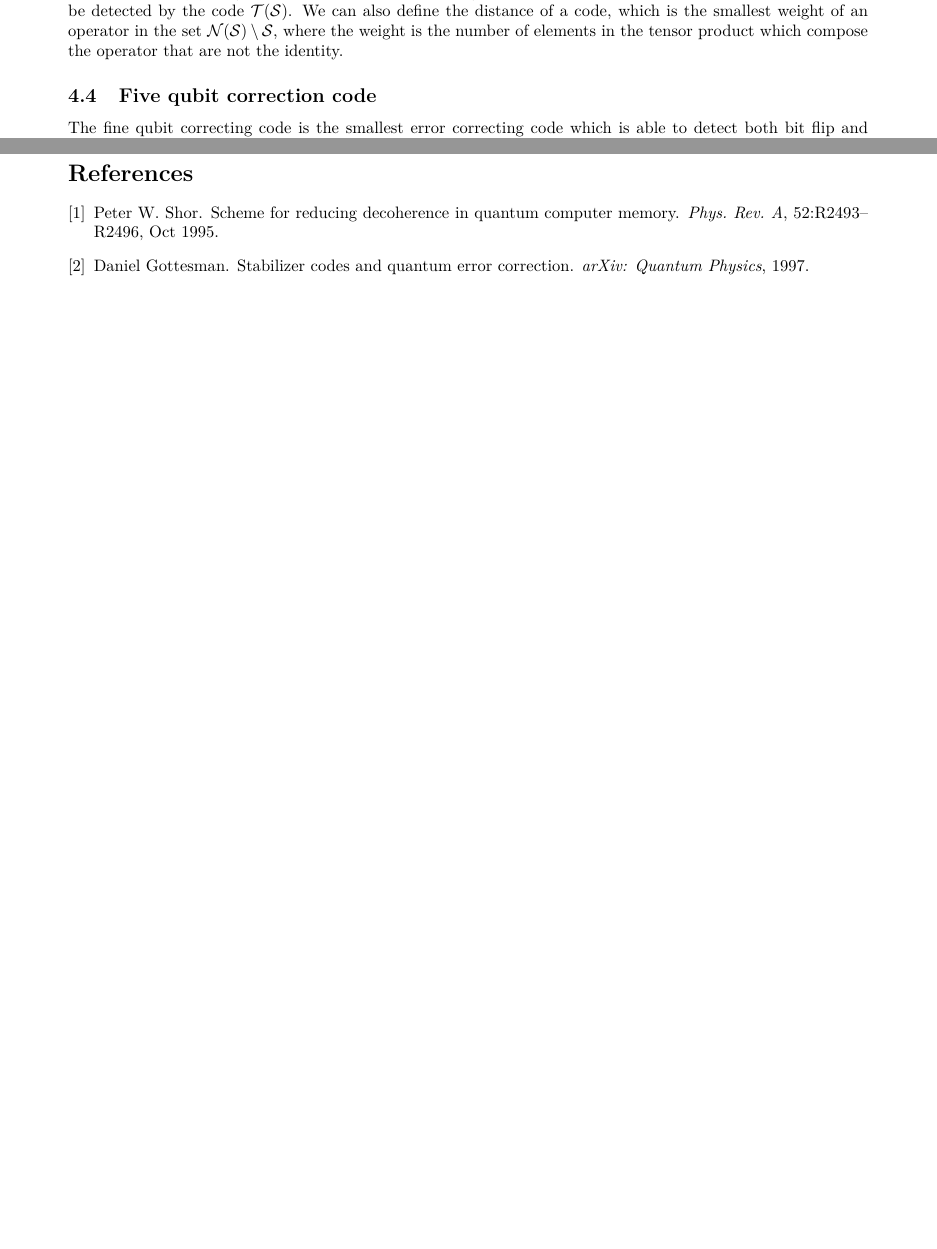
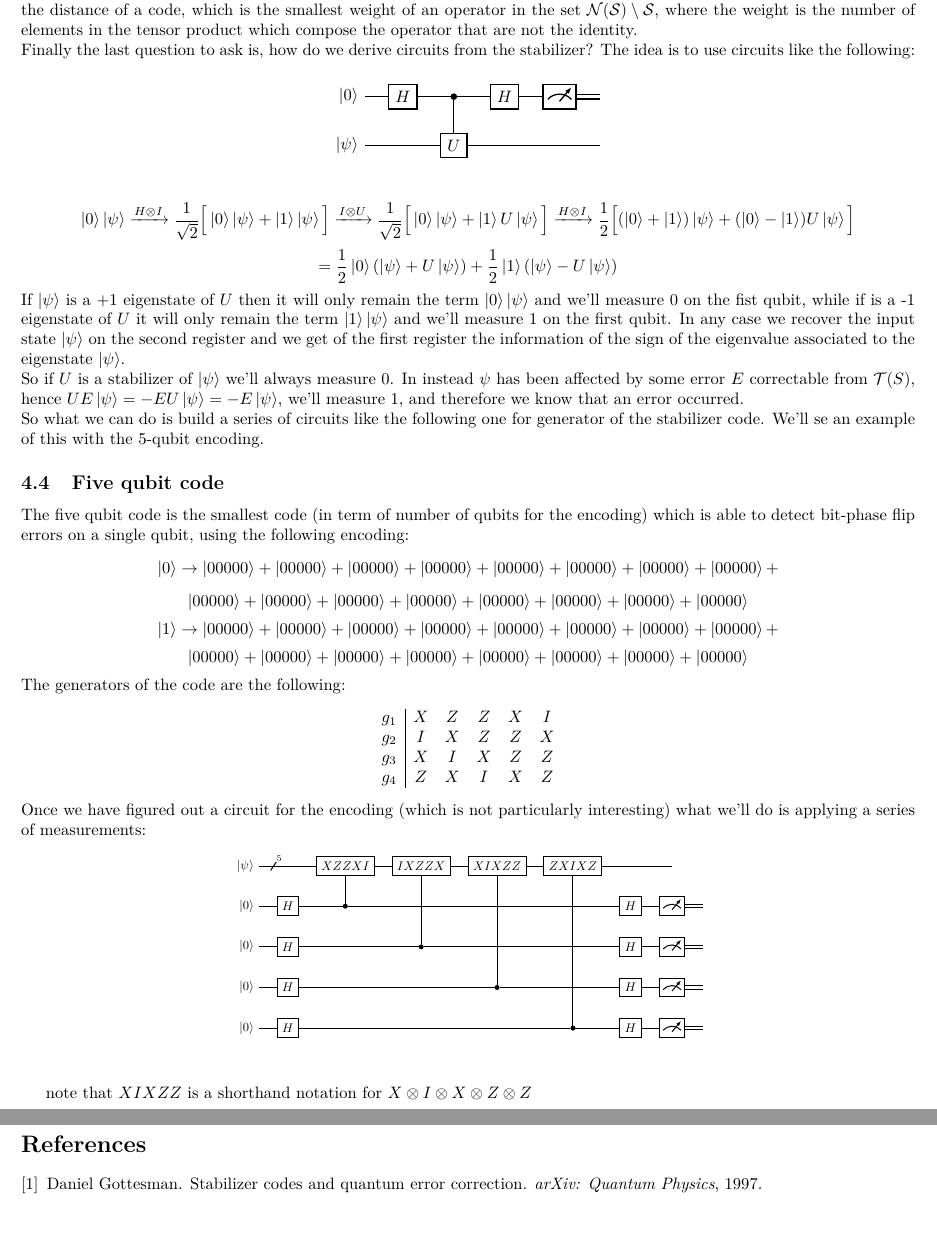
Before and after one commit to DiegoArcelli/Quantum-Error-Correction-Report, a LaTeX document (report/report.tex): two parts of pages 6 and 8 of 8 before the commit and two parts of pages 7 and 8 of 8 after it, joined at a grey line, cut so that both start at the same text. Compiled offline with pdfLaTeX.

Commit message:
started implementation of circuit for 5-qubit error correction

```diff
--- a/report/report.tex
+++ b/report/report.tex
@@ -8,7 +8,8 @@
 \usetikzlibrary{quantikz}
 \usepackage{mathtools}
 % \usepackage[a4paper, left = 3.5cm, right = 3.5cm, top = 3.5cm, bottom = 3.5cm ]{geometry}
-\usepackage[a4paper, left = 2cm, right = 2cm, top = 2cm, bottom = 2cm ]{geometry}
+% \usepackage[a4paper, left = 2cm, right = 2cm, top = 2cm, bottom = 2cm ]{geometry}
+\usepackage[a4paper, left = 1cm, right = 1cm, top = 2cm, bottom = 2cm ]{geometry}
 \usepackage{listings}
 
 \newtheorem{definition}{Definition}[section]
@@ -180,9 +166,50 @@
 	the first size basically correspond to the bit flip stabilizer applied to each group of three qubits.
 
 	\subsection{Errors with stabilizer codes}
-	 Consider an error matrix $E \in \Pi^n$. $E$ can either commute or anti-commute with the operators in $\mathcal{S}$. If $\forall M \in \mathcal{S}\ ME = -EM$ then $ME\ket{\psi} = -EM\ket{\psi} = -E\ket{\psi}$, thus the error defined by $E$ can be detected. If instead $\forall M \in \mathcal{S}\ ME = EM$ then $ME\ket{\psi} = EM\ket{\psi} = E\ket{\psi}$, which means that this error cannot be detected. So we define $\mathcal{N}(\mathcal{S}) = \{E \in \Pi^n \colon EM = ME, \ \forall M \in \mathcal{S}\}$ which can be seen as the set of errors which cannot be detected by the code $\mathcal{T}(\mathcal{S})$. We can also define the distance of a code, which is the smallest weight of an operator in the set $\mathcal{N}(\mathcal{S}) \setminus \mathcal{S}$, where the weight is the number of elements in the tensor product which compose the operator that are not the identity.
+	 Consider an error matrix $E \in \Pi^n$. $E$ can either commute or anti-commute with the operators in $\mathcal{S}$. If $\forall M \in \mathcal{S}\ ME = -EM$ then $ME\ket{\psi} = -EM\ket{\psi} = -E\ket{\psi}$, thus the error defined by $E$ can be detected. If instead $\forall M \in \mathcal{S}\ ME = EM$ then $ME\ket{\psi} = EM\ket{\psi} = E\ket{\psi}$, which means that this error cannot be detected. So we define $\mathcal{N}(\mathcal{S}) = \{E \in \Pi^n \colon EM = ME, \ \forall M \in \mathcal{S}\}$ which can be seen as the set of errors which cannot be detected by the code $\mathcal{T}(\mathcal{S})$. We can also define the distance of a code, which is the smallest weight of an operator in the set $\mathcal{N}(\mathcal{S}) \setminus \mathcal{S}$, where the weight is the number of elements in the tensor product which compose the operator that are not the identity.\\
+	 Finally the last question to ask is, how do we derive circuits from the stabilizer? The idea is to use circuits like the following:
+	 \begin{figure}[H]
+		\centering
+		\begin{quantikz}
+		\lstick{$\ket{0}$} & \gate{H} & \ctrl{1} & \gate{H} & \meter{} & \cw \\
+			\lstick{$\ket{\psi}$} & \qw & \gate{U} & \qw & \qw & \qw
+		\end{quantikz}
+	 \end{figure}
+	 \[ \ket{0}\ket{\psi} \xrightarrow{H\otimes I} \frac{1}{\sqrt{2}}\Big[\ket{0}\ket{\psi}+ \ket{1}\ket{\psi}\Big] \xrightarrow{I\otimes U} \frac{1}{\sqrt{2}}\Big[\ket{0}\ket{\psi}+ \ket{1}U\ket{\psi}\Big] \xrightarrow{H\otimes I} \frac{1}{2}\Big[(\ket{0}+\ket{1})\ket{\psi}+ (\ket{0}-\ket{1})U\ket{\psi}\Big] \]
+	 \[ = \frac{1}{2}\ket{0}(\ket{\psi} + U\ket{\psi}) + \frac{1}{2}\ket{1}(\ket{\psi} - U\ket{\psi}) \]
+	 If $\ket{\psi}$ is a +1 eigenstate of $U$ then it will only remain the term $\ket{0}\ket{\psi}$ and we'll measure 0 on the fist qubit, while if is a -1 eigenstate of $U$ it will only remain the term $\ket{1}\ket{\psi}$ and we'll measure 1 on the first qubit. In any case we recover the input state $\ket{\psi}$ on the second register and we get of the first register the information of the sign of the eigenvalue associated to the eigenstate $\ket{\psi}$.\\
+	 So if $U$ is a stabilizer of $\ket{\psi}$ we'll always measure 0. In instead $\psi$ has been affected by some error $E$ correctable from $\mathcal{T}(S)$, hence $UE\ket{\psi} = -EU\ket{\psi}  = -E\ket{\psi}$, we'll measure 1, and therefore we know that an error occurred.\\
+	 So what we  can do is build a series of circuits like the following one for generator of the stabilizer code. We'll se an example of this with the 5-qubit encoding.
+
+	 \subsection{Five qubit code}
+	 The five qubit code is the smallest code (in term of number of qubits for the encoding) which is able to detect bit-phase flip errors on a single qubit, using the following encoding:
+	 \[ \ket{0} \rightarrow \ket{00000} + \ket{00000} + \ket{00000} + \ket{00000} + \ket{00000} + \ket{00000} + \ket{00000} + \ket{00000} + \]
+	 \[ \ket{00000} + \ket{00000} + \ket{00000} + \ket{00000} + \ket{00000} + \ket{00000} + \ket{00000} + \ket{00000} \]
+	 \[ \ket{1} \rightarrow \ket{00000} + \ket{00000} + \ket{00000} + \ket{00000} + \ket{00000} + \ket{00000} + \ket{00000} + \ket{00000} + \]
+	 \[ \ket{00000} + \ket{00000} + \ket{00000} + \ket{00000} + \ket{00000} + \ket{00000} + \ket{00000} + \ket{00000} \]
+	 The generators of the code are the following:
+	 \[
+	 \begin{array}{c|c c c c c}
+	 	g_1 & X & Z & Z & X & I\\
+	 	g_2 & I & X & Z & Z & X\\
+	 	g_3 & X & I & X & Z & Z\\
+	 	g_4 & Z & X & I & X & Z\\
+	 \end{array}
+	 \]
+	 Once we have figured out a circuit for the encoding (which is not particularly interesting) what we'll do is applying a series of measurements:
+	 \begin{figure}[H]
+	 	\centering
+	 	\resizebox{10cm}{!}{%
+	 	\begin{quantikz}
+	 		\lstick{$\ket{\psi}$} & \qwbundle{5} & \gate{XZZXI} & \gate{IXZZX} & \gate{XIXZZ} & \gate{ZXIXZ} & \qw & \qw \\
+	 		\lstick{$\ket{0}$} & \gate{H} & \ctrl{-1} & \qw & \qw & \qw & \gate{H} & \meter{} & \cw \\
+	 		\lstick{$\ket{0}$} & \gate{H} & \qw & \ctrl{-2} & \qw & \qw & \gate{H} & \meter{} & \cw \\
+	 		\lstick{$\ket{0}$} & \gate{H} & \qw & \qw & \ctrl{-3} & \qw & \gate{H} & \meter{} & \cw \\
+	 		\lstick{$\ket{0}$} & \gate{H} & \qw & \qw & \qw & \ctrl{-4} & \gate{H} & \meter{} & \cw \\
+	 	\end{quantikz}
+ 		}
+	 \end{figure}
+ 	note that $XIXZZ$ is a shorthand notation for $X\otimes I\otimes X\otimes Z\otimes Z$
 
 
 
-	\subsection{Five qubit correction code}
-	The fine qubit correcting code is the smallest error correcting code which is able to detect both bit flip and phase flip error on one qubit. For this code we'll do the opposite procedure we did for the previous codes. We first define the stabilizer, and then we try to infer the circuit form the stabilizer.
```
Also changed, not shown: report/report.pdf, report/report.tex (73 more changed lines), 2 other files.
